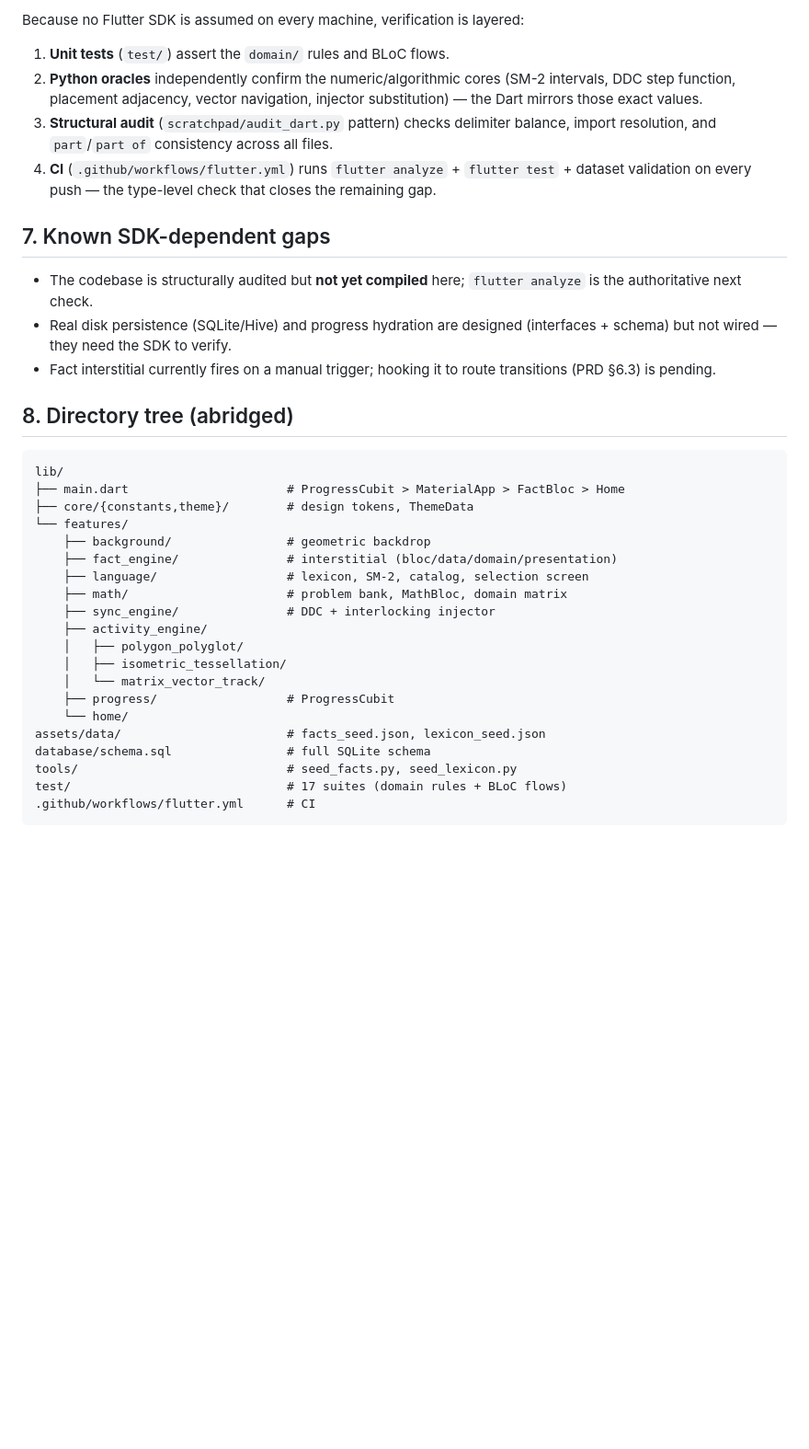
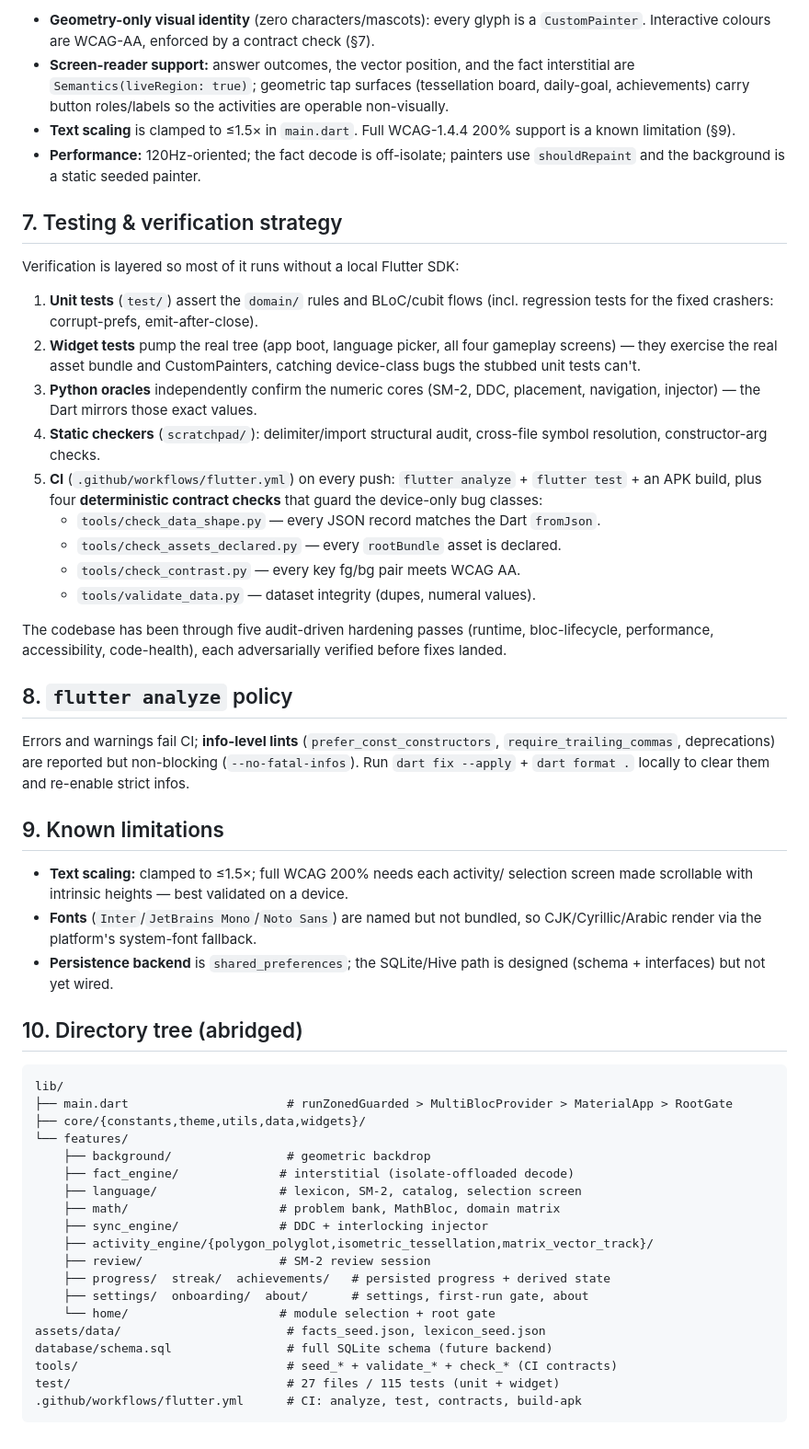
Before and after one commit to Goofns/taaevon, a Markdown page: ARCHITECTURE.md, the part around one of its changes. Shown at 92% size. Drawn GitHub-style; blank space fills up the shorter version.

````diff
--- a/ARCHITECTURE.md
+++ b/ARCHITECTURE.md
@@ -82,46 +105,78 @@ with beginner-script number-words.
 
-Because no Flutter SDK is assumed on every machine, verification is layered:
+- **Geometry-only visual identity** (zero characters/mascots): every glyph is a
+  `CustomPainter`. Interactive colours are WCAG-AA, enforced by a contract check
+  (§7).
+- **Screen-reader support:** answer outcomes, the vector position, and the fact
+  interstitial are `Semantics(liveRegion: true)`; geometric tap surfaces
+  (tessellation board, daily-goal, achievements) carry button roles/labels so
+  the activities are operable non-visually.
+- **Text scaling** is clamped to ≤1.5× in `main.dart`. Full WCAG-1.4.4 200%
+  support is a known limitation (§9).
+- **Performance:** 120Hz-oriented; the fact decode is off-isolate; painters use
+  `shouldRepaint` and the background is a static seeded painter.
 
-1. **Unit tests** (`test/`) assert the `domain/` rules and BLoC flows.
-2. **Python oracles** independently confirm the numeric/algorithmic cores
-   (SM-2 intervals, DDC step function, placement adjacency, vector navigation,
-   injector substitution) — the Dart mirrors those exact values.
-3. **Structural audit** (`scratchpad/audit_dart.py` pattern) checks delimiter
-   balance, import resolution, and `part`/`part of` consistency across all files.
-4. **CI** (`.github/workflows/flutter.yml`) runs `flutter analyze` + `flutter
-   test` + dataset validation on every push — the type-level check that closes
-   the remaining gap.
+## 7. Testing & verification strategy
 
-## 7. Known SDK-dependent gaps
+Verification is layered so most of it runs without a local Flutter SDK:
 
-- The codebase is structurally audited but **not yet compiled** here; `flutter
-  analyze` is the authoritative next check.
-- Real disk persistence (SQLite/Hive) and progress hydration are designed
-  (interfaces + schema) but not wired — they need the SDK to verify.
-- Fact interstitial currently fires on a manual trigger; hooking it to route
-  transitions (PRD §6.3) is pending.
+1. **Unit tests** (`test/`) assert the `domain/` rules and BLoC/cubit flows
+   (incl. regression tests for the fixed crashers: corrupt-prefs, emit-after-close).
+2. **Widget tests** pump the real tree (app boot, language picker, all four
+   gameplay screens) — they exercise the real asset bundle and CustomPainters,
+   catching device-class bugs the stubbed unit tests can't.
+3. **Python oracles** independently confirm the numeric cores (SM-2, DDC,
+   placement, navigation, injector) — the Dart mirrors those exact values.
+4. **Static checkers** (`scratchpad/`): delimiter/import structural audit,
+   cross-file symbol resolution, constructor-arg checks.
+5. **CI** (`.github/workflows/flutter.yml`) on every push: `flutter analyze` +
+   `flutter test` + an APK build, plus four **deterministic contract checks**
+   that guard the device-only bug classes:
+   - `tools/check_data_shape.py` — every JSON record matches the Dart `fromJson`.
+   - `tools/check_assets_declared.py` — every `rootBundle` asset is declared.
+   - `tools/check_contrast.py` — every key fg/bg pair meets WCAG AA.
+   - `tools/validate_data.py` — dataset integrity (dupes, numeral values).
 
-## 8. Directory tree (abridged)
+The codebase has been through five audit-driven hardening passes (runtime,
+bloc-lifecycle, performance, accessibility, code-health), each adversarially
+verified before fixes landed.
+
+## 8. `flutter analyze` policy
+
+Errors and warnings fail CI; **info-level lints** (`prefer_const_constructors`,
+`require_trailing_commas`, deprecations) are reported but non-blocking
+(`--no-fatal-infos`). Run `dart fix --apply` + `dart format .` locally to clear
+them and re-enable strict infos.
+
+## 9. Known limitations
+
+- **Text scaling:** clamped to ≤1.5×; full WCAG 200% needs each activity/
+  selection screen made scrollable with intrinsic heights — best validated on a
+  device.
+- **Fonts** (`Inter`/`JetBrains Mono`/`Noto Sans`) are named but not bundled, so
+  CJK/Cyrillic/Arabic render via the platform's system-font fallback.
+- **Persistence backend** is `shared_preferences`; the SQLite/Hive path is
+  designed (schema + interfaces) but not yet wired.
+
+## 10. Directory tree (abridged)
 
 ```
 lib/
-├── main.dart                      # ProgressCubit > MaterialApp > FactBloc > Home
-├── core/{constants,theme}/        # design tokens, ThemeData
+├── main.dart                      # runZonedGuarded > MultiBlocProvider > MaterialApp > RootGate
+├── core/{constants,theme,utils,data,widgets}/
 └── features/
     ├── background/                # geometric backdrop
-    ├── fact_engine/               # interstitial (bloc/data/domain/presentation)
-    ├── language/                  # lexicon, SM-2, catalog, selection screen
-    ├── math/                      # problem bank, MathBloc, domain matrix
-    ├── sync_engine/               # DDC + interlocking injector
-    ├── activity_engine/
-    │   ├── polygon_polyglot/
-    │   ├── isometric_tessellation/
-    │   └── matrix_vector_track/
-    ├── progress/                  # ProgressCubit
-    └── home/
+    ├── fact_engine/              # interstitial (isolate-offloaded decode)
+    ├── language/                 # lexicon, SM-2, catalog, selection screen
+    ├── math/                     # problem bank, MathBloc, domain matrix
+    ├── sync_engine/              # DDC + interlocking injector
+    ├── activity_engine/{polygon_polyglot,isometric_tessellation,matrix_vector_track}/
+    ├── review/                   # SM-2 review session
+    ├── progress/  streak/  achievements/   # persisted progress + derived state
+    ├── settings/  onboarding/  about/      # settings, first-run gate, about
+    └── home/                     # module selection + root gate
 assets/data/                       # facts_seed.json, lexicon_seed.json
-database/schema.sql                # full SQLite schema
-tools/                             # seed_facts.py, seed_lexicon.py
-test/                              # 17 suites (domain rules + BLoC flows)
-.github/workflows/flutter.yml      # CI
+database/schema.sql                # full SQLite schema (future backend)
+tools/                             # seed_* + validate_* + check_* (CI contracts)
+test/                              # 27 files / 115 tests (unit + widget)
+.github/workflows/flutter.yml      # CI: analyze, test, contracts, build-apk
 ```
````
Also changed, not shown: other parts of ARCHITECTURE.md (+53 -30 lines).
